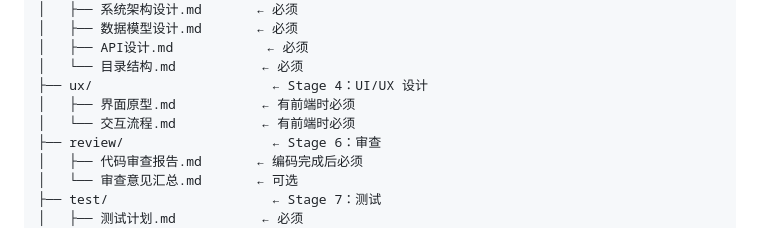
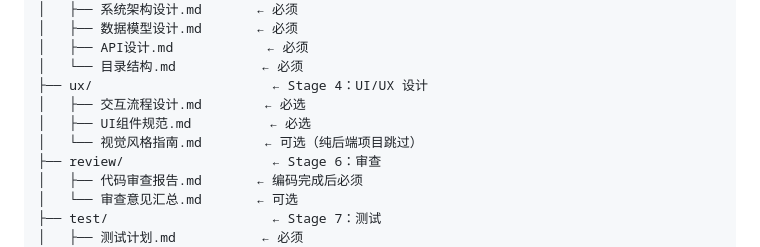
Before and after one commit to qymdzu/sw-projects, a Markdown page: 项目存储结构规范.md, the part around the change. Drawn GitHub-style.

Commit message:
docs: ux 产出物更新为 3 个文件（交互流程/UI组件/视觉风格）

```diff
--- a/项目存储结构规范.md
+++ b/项目存储结构规范.md
@@ -69,8 +69,9 @@ docs/
 │   ├── API设计.md            ← 必须
 │   └── 目录结构.md           ← 必须
 ├── ux/                       ← Stage 4：UI/UX 设计
-│   ├── 界面原型.md           ← 有前端时必须
-│   └── 交互流程.md           ← 有前端时必须
+│   ├── 交互流程设计.md        ← 必选
+│   ├── UI组件规范.md          ← 必选
+│   └── 视觉风格指南.md        ← 可选（纯后端项目跳过）
 ├── review/                   ← Stage 6：审查
 │   ├── 代码审查报告.md       ← 编码完成后必须
 │   └── 审查意见汇总.md       ← 可选
```
